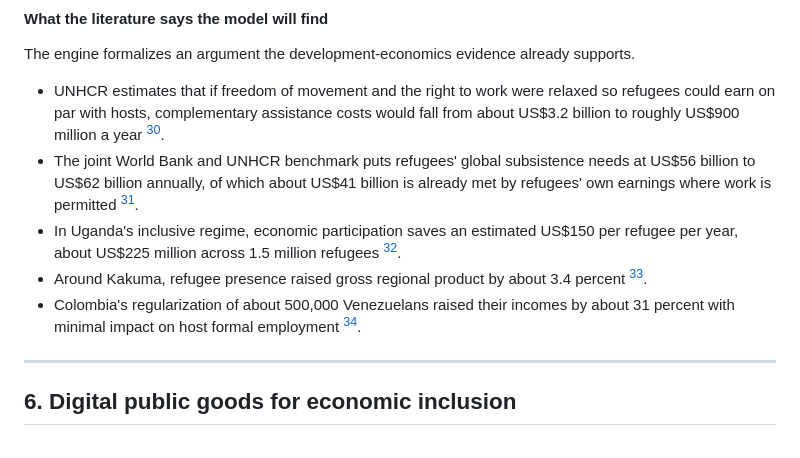
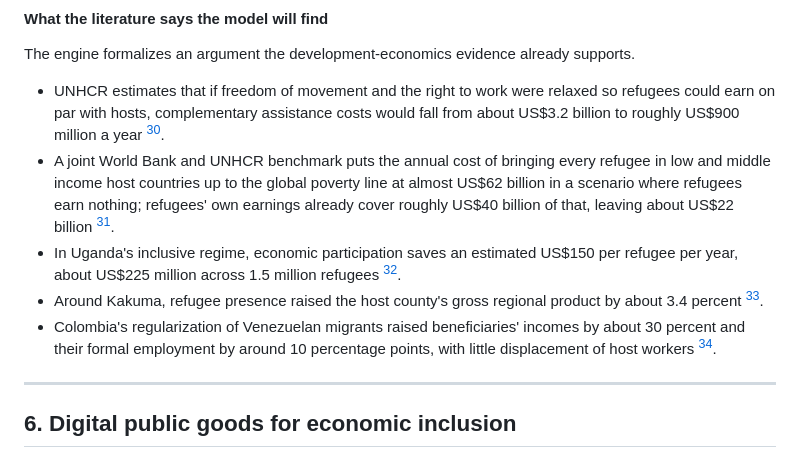
Before and after one commit to Ethical-Tech-CoLab/after-the-corridor-report, a Markdown page: REPORT.md, the part around one of its changes. Rendered like a GitHub page.

```diff
--- a/REPORT.md
+++ b/REPORT.md
@@ -256,10 +256,10 @@ Essentially, the simulator could provide country comparisons from different lega
 The engine formalizes an argument the development-economics evidence already supports.
 
 - UNHCR estimates that if freedom of movement and the right to work were relaxed so refugees could earn on par with hosts, complementary assistance costs would fall from about US$3.2 billion to roughly US$900 million a year [^30].
-- The joint World Bank and UNHCR benchmark puts refugees' global subsistence needs at US$56 billion to US$62 billion annually, of which about US$41 billion is already met by refugees' own earnings where work is permitted [^30].
+- A joint World Bank and UNHCR benchmark puts the annual cost of bringing every refugee in low and middle income host countries up to the global poverty line at almost US$62 billion in a scenario where refugees earn nothing; refugees' own earnings already cover roughly US$40 billion of that, leaving about US$22 billion [^29].
 - In Uganda's inclusive regime, economic participation saves an estimated US$150 per refugee per year, about US$225 million across 1.5 million refugees [^31].
-- Around Kakuma, refugee presence raised gross regional product by about 3.4 percent [^31].
-- Colombia's regularization of about 500,000 Venezuelans raised their incomes by about 31 percent with minimal impact on host formal employment [^31].
+- Around Kakuma, refugee presence raised the host county's gross regional product by about 3.4 percent [^31].
+- Colombia's regularization of Venezuelan migrants raised beneficiaries' incomes by about 30 percent and their formal employment by around 10 percentage points, with little displacement of host workers [^31].
 
 ---
 
```
Also changed, not shown: other parts of REPORT.md (+1 -1 lines), BACKLOG.md (+20 -9 lines).
